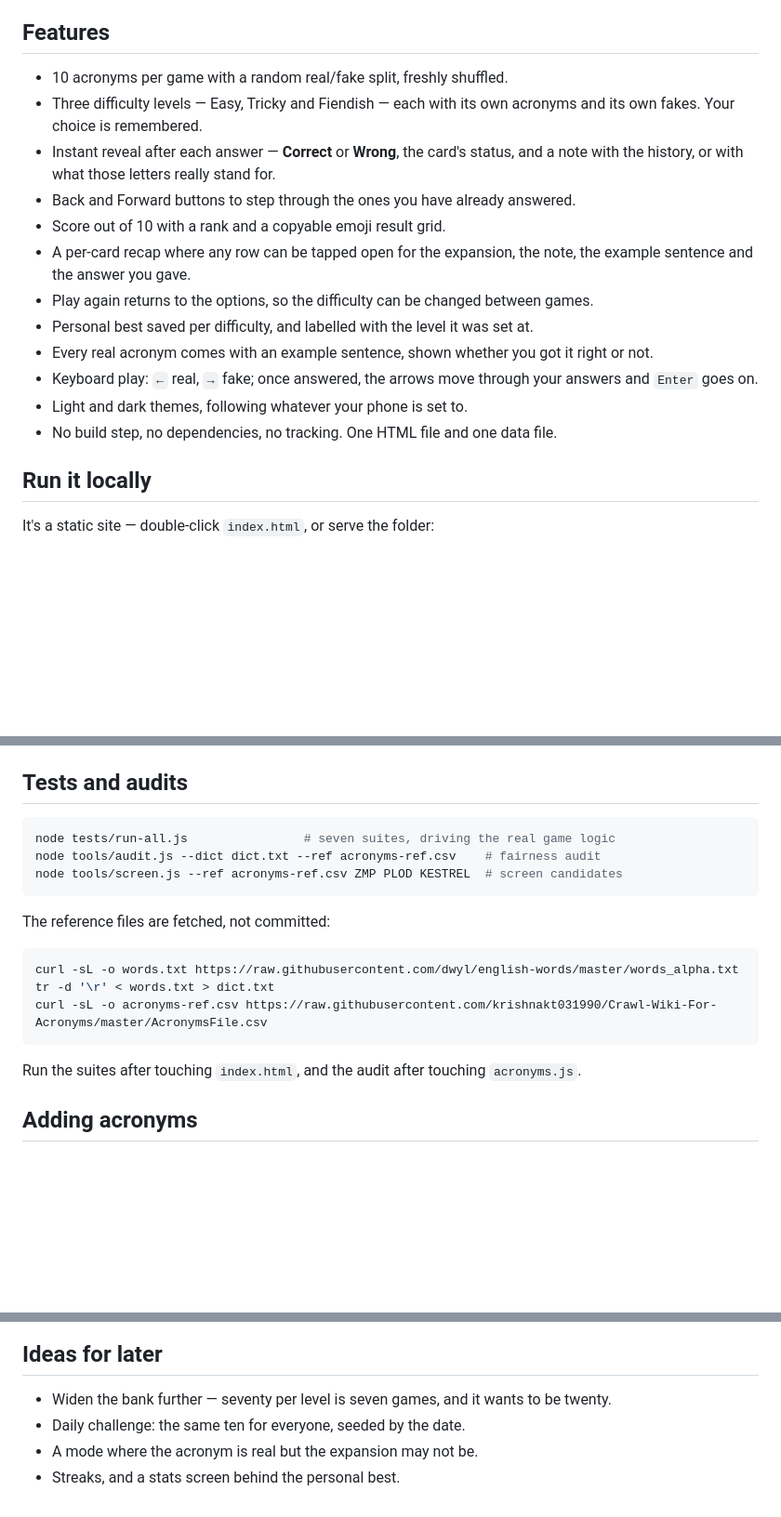
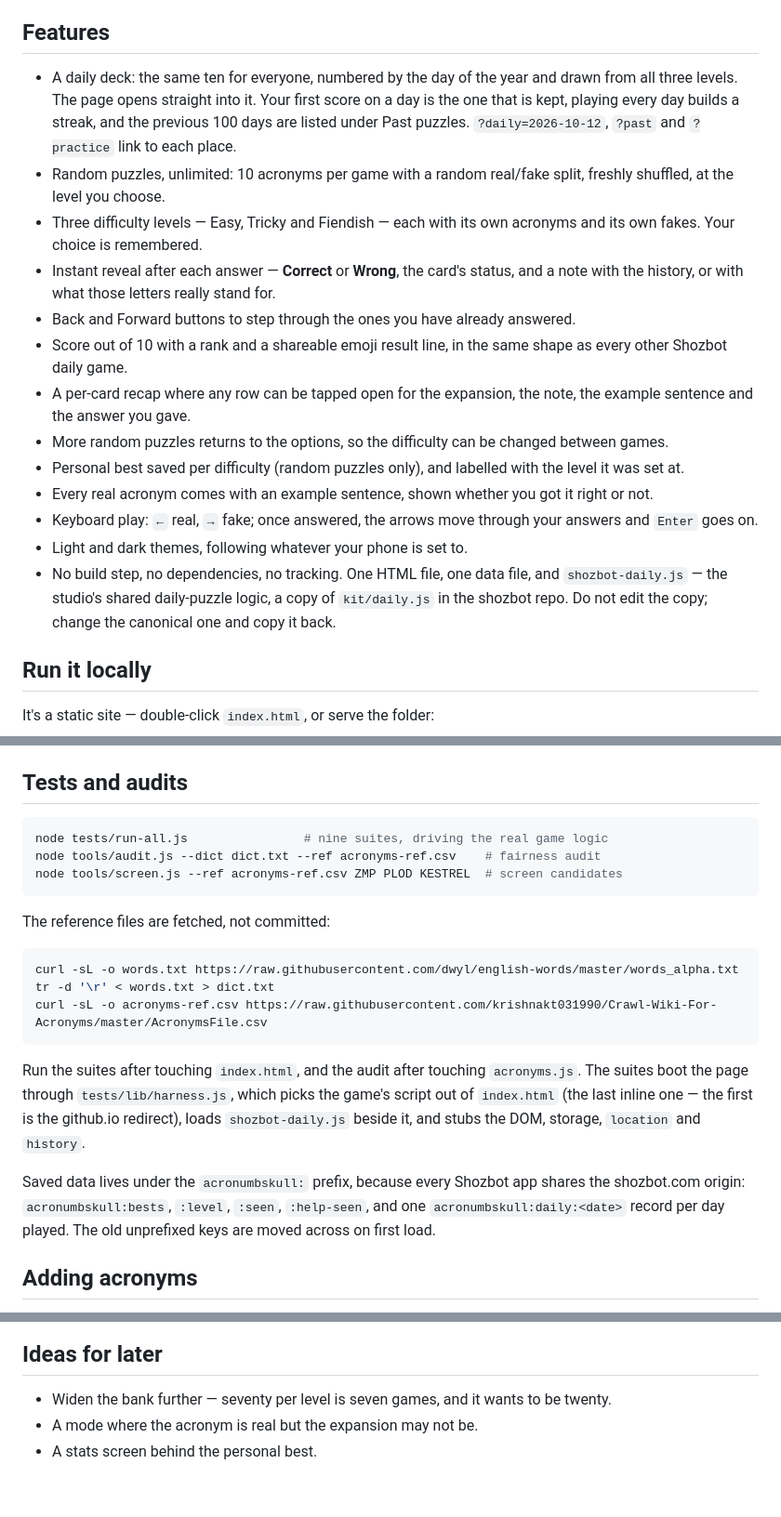
Before and after one commit to bertrandgroulx-droid/acronumbskull, a Markdown page: README.md, 3 parts joined by grey strips. Shown at 93% size. GitHub-like rendering; blank space fills up the shorter version.

Commit message:
README: the daily deck, the prefixed keys, nine suites
Co-Authored-By: Claude Fable 5.1 <noreply@anthropic.com>
Claude-Session: https://claude.ai/code/session_01P98cWgXFmaJ9SBmkbbhSXo

````diff
--- a/README.md
+++ b/README.md
@@ -23,23 +23,35 @@ invented for a quiz.
 
 ## Features
 
-- 10 acronyms per game with a random real/fake split, freshly shuffled.
+- A daily deck: the same ten for everyone, numbered by the day of the year and drawn
+  from all three levels. The page opens straight into it. Your first score on a day is
+  the one that is kept, playing every day builds a streak, and the previous 100 days
+  are listed under Past puzzles. `?daily=2026-10-12`, `?past` and `?practice` link to
+  each place.
+- Random puzzles, unlimited: 10 acronyms per game with a random real/fake split,
+  freshly shuffled, at the level you choose.
 - Three difficulty levels — Easy, Tricky and Fiendish — each with its own acronyms and
   its own fakes. Your choice is remembered.
 - Instant reveal after each answer — **Correct** or **Wrong**, the card's status, and a
   note with the history, or with what those letters really stand for.
 - Back and Forward buttons to step through the ones you have already answered.
-- Score out of 10 with a rank and a copyable emoji result grid.
+- Score out of 10 with a rank and a shareable emoji result line, in the same shape as
+  every other Shozbot daily game.
 - A per-card recap where any row can be tapped open for the expansion, the note, the
   example sentence and the answer you gave.
-- Play again returns to the options, so the difficulty can be changed between games.
-- Personal best saved per difficulty, and labelled with the level it was set at.
+- More random puzzles returns to the options, so the difficulty can be changed between
+  games.
+- Personal best saved per difficulty (random puzzles only), and labelled with the level
+  it was set at.
 - Every real acronym comes with an example sentence, shown whether you got it right
   or not.
 - Keyboard play: `←` real, `→` fake; once answered, the arrows move through your
   answers and `Enter` goes on.
 - Light and dark themes, following whatever your phone is set to.
-- No build step, no dependencies, no tracking. One HTML file and one data file.
+- No build step, no dependencies, no tracking. One HTML file, one data file, and
+  `shozbot-daily.js` — the studio's shared daily-puzzle logic, a copy of
+  `kit/daily.js` in the shozbot repo. Do not edit the copy; change the canonical one
+  and copy it back.
 
 ## Run it locally
 
@@ -94,7 +106,7 @@ rounding those ourselves would show as a dark halo inside their mask.
 ## Tests and audits
 
 ```sh
-node tests/run-all.js                # seven suites, driving the real game logic
+node tests/run-all.js                # nine suites, driving the real game logic
 node tools/audit.js --dict dict.txt --ref acronyms-ref.csv    # fairness audit
 node tools/screen.js --ref acronyms-ref.csv ZMP PLOD KESTREL  # screen candidates
 ```
@@ -108,7 +120,15 @@ curl -sL -o acronyms-ref.csv https://raw.githubusercontent.com/krishnakt031990/C
 ```
 
 Run the suites after touching `index.html`, and the audit after touching
-`acronyms.js`.
+`acronyms.js`. The suites boot the page through `tests/lib/harness.js`, which picks
+the game's script out of `index.html` (the last inline one — the first is the
+github.io redirect), loads `shozbot-daily.js` beside it, and stubs the DOM, storage,
+`location` and `history`.
+
+Saved data lives under the `acronumbskull:` prefix, because every Shozbot app shares
+the shozbot.com origin: `acronumbskull:bests`, `:level`, `:seen`, `:help-seen`, and
+one `acronumbskull:daily:<date>` record per day played. The old unprefixed keys are
+moved across on first load.
 
 ## Adding acronyms
 
@@ -334,6 +354,5 @@ is new is the content, the acronym-specific audits above, and the screening step
 ## Ideas for later
 
 - Widen the bank further — seventy per level is seven games, and it wants to be twenty.
-- Daily challenge: the same ten for everyone, seeded by the date.
 - A mode where the acronym is real but the expansion may not be.
-- Streaks, and a stats screen behind the personal best.
+- A stats screen behind the personal best.
````
